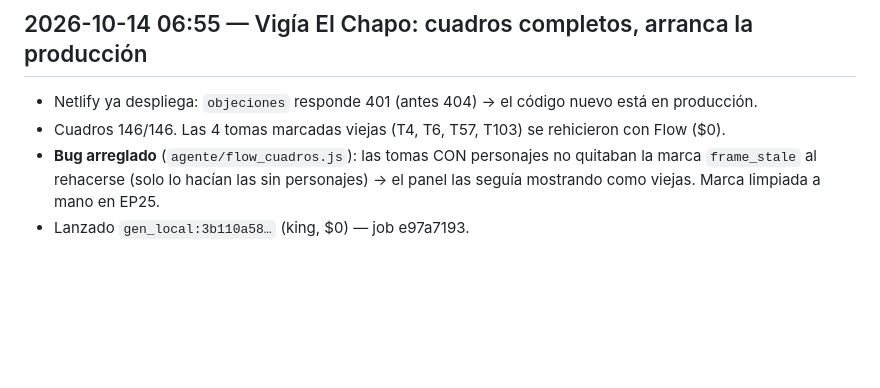
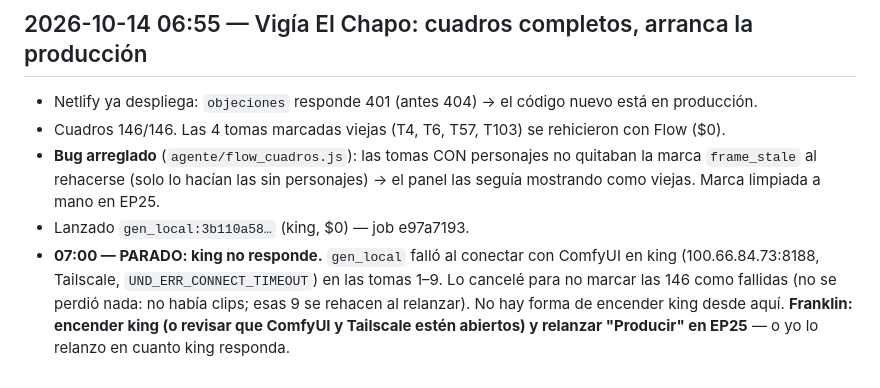
Before and after one commit to builderest/VYRALES, a Markdown page: CAMBIOS.md, the part around the change. GitHub-like rendering; blank space fills up the shorter version.

Commit message:
CAMBIOS: king apagado, gen_local en pausa
Co-Authored-By: Claude Opus 5.5 <noreply@anthropic.com>
Claude-Session: https://claude.ai/code/session_01CfURZNxdTBfS1n6petovB5

```diff
--- a/CAMBIOS.md
+++ b/CAMBIOS.md
@@ -236,3 +236,7 @@ experimento (`doc.forzados`: ¿quién tenía razón?).
 - **Bug arreglado** (`agente/flow_cuadros.js`): las tomas CON personajes no quitaban la marca `frame_stale` al rehacerse
   (solo lo hacían las sin personajes) → el panel las seguía mostrando como viejas. Marca limpiada a mano en EP25.
 - Lanzado `gen_local:3b110a58…` (king, $0) — job e97a7193.
+- **07:00 — PARADO: king no responde.** `gen_local` falló al conectar con ComfyUI en king (100.66.84.73:8188, Tailscale,
+  `UND_ERR_CONNECT_TIMEOUT`) en las tomas 1–9. Lo cancelé para no marcar las 146 como fallidas (no se perdió nada: no había
+  clips; esas 9 se rehacen al relanzar). No hay forma de encender king desde aquí. **Franklin: encender king (o revisar que
+  ComfyUI y Tailscale estén abiertos) y relanzar "Producir" en EP25** — o yo lo relanzo en cuanto king responda.
```
